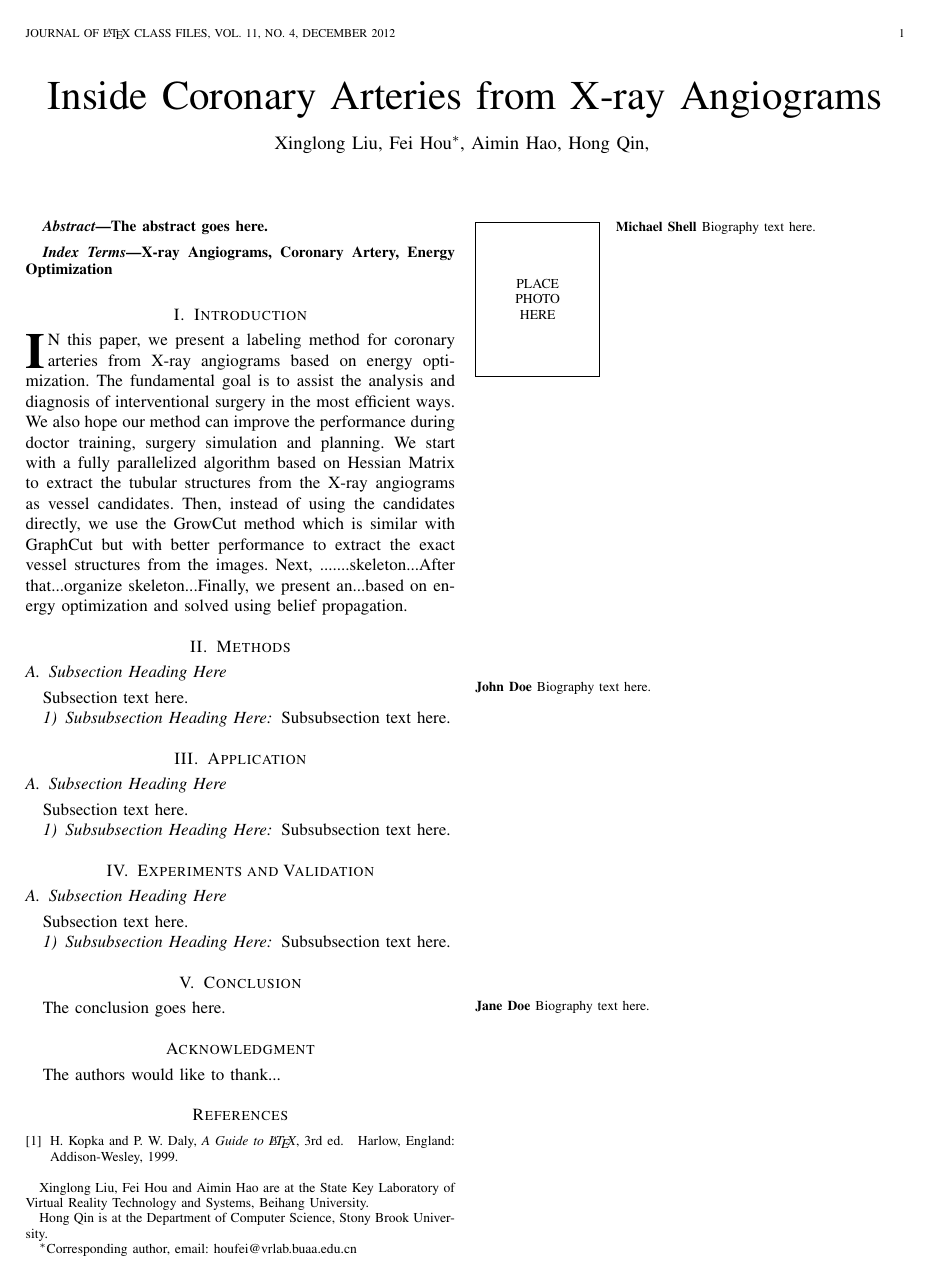
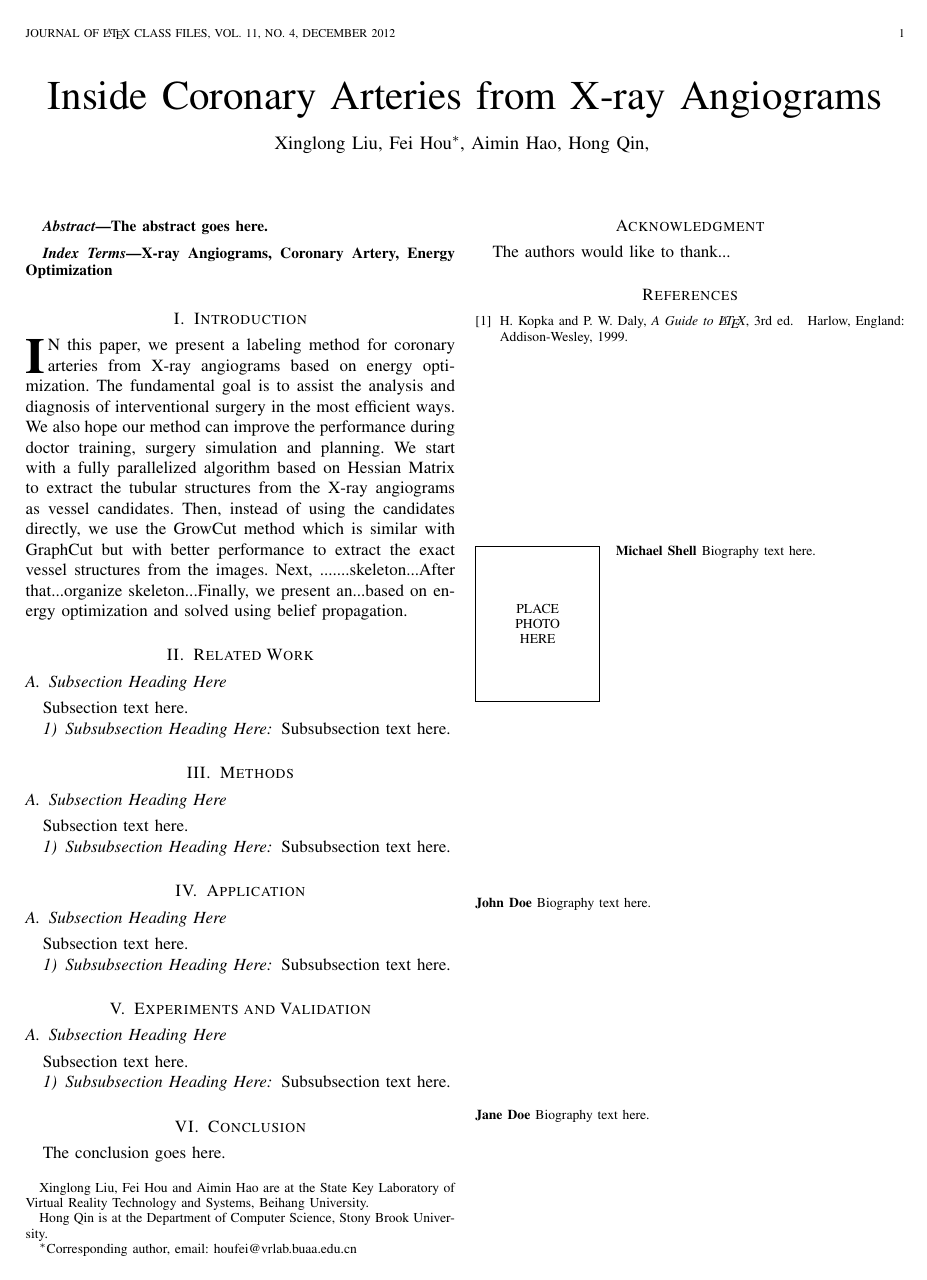
Before and after one commit to liu3xing3long/vessel-labeling-paper, a LaTeX paper (IEEEtran/bare_jrnl.tex): the whole page. Compiled offline with pdfLaTeX.

Commit message:
添加 样例文件

```diff
--- a/IEEEtran/bare_jrnl.tex
+++ b/IEEEtran/bare_jrnl.tex
@@ -503,6 +503,13 @@ is similar with GraphCut but with better performance to extract the exact vessel
 the images. Next, .......skeleton...After that...organize skeleton...Finally, we present an...based on
 energy optimization and solved using belief propagation.
 
+\section{Related Work}
+
+\subsection{Subsection Heading Here}
+Subsection text here.
+
+\subsubsection{Subsubsection Heading Here}
+Subsubsection text here.
 
 \section{Methods}
 
```
Also changed, not shown: A Low-Complexity ECG Feature Extraction.pdf (added), Efficient Heart Sound Segmentation and Extraction.pdf (added), Segmentation of the Blood Vessels and Optic Disk.pdf (added).
